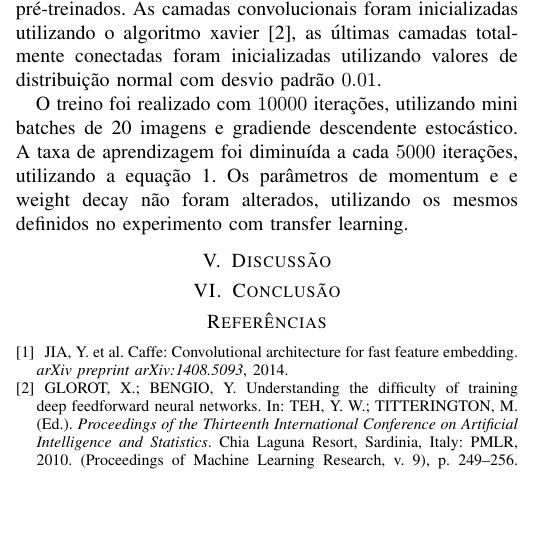
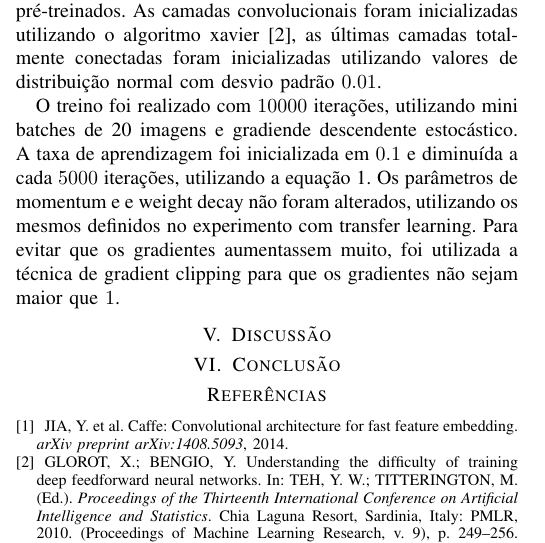
Before and after one commit to sjbraga/Artigo-WPGEC---Glaucoma, a LaTeX paper (Artigo WPGEC/Paper_WPGEC.tex): part of one column of page 2 of 2, cut so that both start at the same text, the shorter picture padded with empty space. Compiled offline with pdfLaTeX; a missing font is replaced by an installed copy or a similar font; a LaTeX package or settings file that is missing is left out.

Commit message:
Add clip gradients to no transfer learning experiment

```diff
--- a/Artigo WPGEC/Paper_WPGEC.tex
+++ b/Artigo WPGEC/Paper_WPGEC.tex
@@ -213,13 +213,11 @@ O objetivo dos experimentos, com e sem transfer learning, é a classificação b
     \label{fig:acuracia_vgg16_transfer}
   \end{figure}
 
-
-
   \subsection{Resultados sem transfer learning}
 
   No experimento sem transfer learning, foi utilizada a mesma arquitetura de rede VGG16, porém sem utilizar os pesos pré-treinados. As camadas convolucionais foram inicializadas utilizando o algoritmo xavier \cite{xavier2010}, as últimas camadas totalmente conectadas foram inicializadas utilizando valores de distribuição normal com desvio padrão $0.01$.
 
-  O treino foi realizado com $10000$ iterações, utilizando mini batches de 20 imagens e gradiende descendente estocástico. A taxa de aprendizagem foi diminuída a cada $5000$ iterações, utilizando a equação \ref{eq:learning_rate}. Os parâmetros de momentum e e weight decay não foram alterados, utilizando os mesmos definidos no experimento com transfer learning.
+  O treino foi realizado com $10000$ iterações, utilizando mini batches de 20 imagens e gradiende descendente estocástico. A taxa de aprendizagem foi inicializada em $0.1$ e diminuída a cada $5000$ iterações, utilizando a equação \ref{eq:learning_rate}. Os parâmetros de momentum e e weight decay não foram alterados, utilizando os mesmos definidos no experimento com transfer learning. Para evitar que os gradientes aumentassem muito, foi utilizada a técnica de gradient clipping para que os gradientes não sejam maior que $1$.
 
   %iterações e tempo de processamento
   %grafico da acuracia
```
Also changed, not shown: Artigo WPGEC/Paper_WPGEC.pdf.
